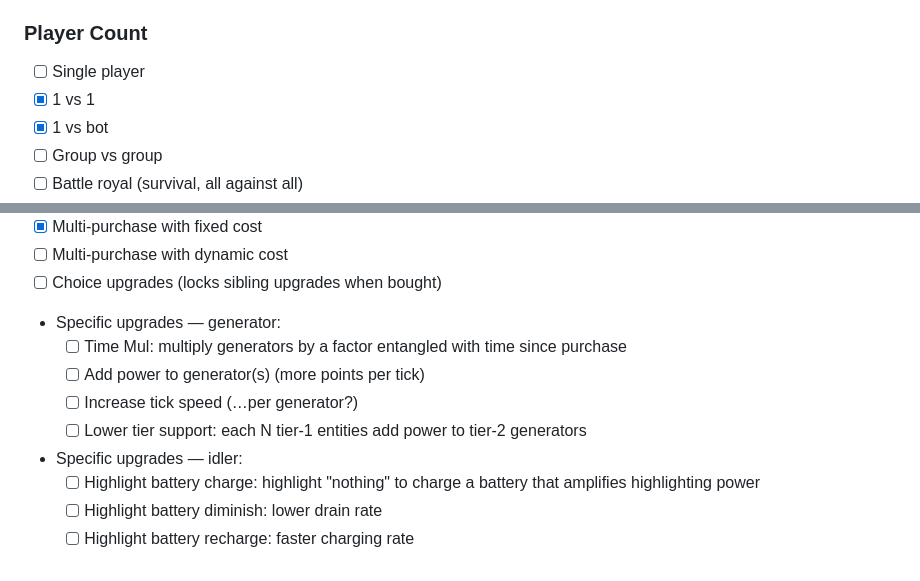
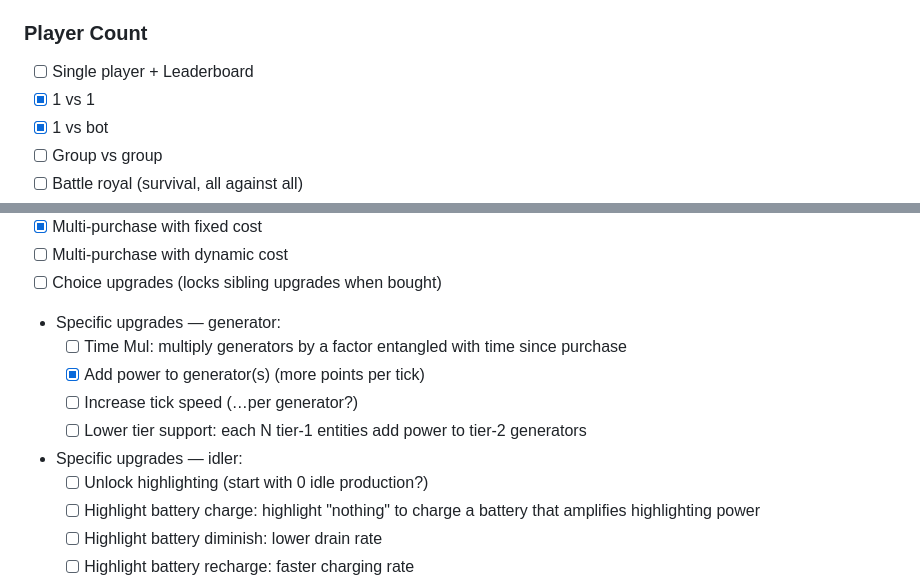
Before and after one commit to yonisimian/incremental-game, a Markdown page: TODO.md, 2 parts joined by grey strips. Rendered like a GitHub page.

Commit message:
chore: update TODO.md

```diff
--- a/TODO.md
+++ b/TODO.md
@@ -23,7 +23,7 @@
 
 ### Player Count
 
-- [ ] Single player
+- [ ] Single player + Leaderboard
 - [x] 1 vs 1
 - [x] 1 vs bot
 - [ ] Group vs group
@@ -66,10 +66,11 @@
 - [ ] Choice upgrades (locks sibling upgrades when bought)
 - Specific upgrades — generator:
   - [ ] Time Mul: multiply generators by a factor entangled with time since purchase
-  - [ ] Add power to generator(s) (more points per tick)
+  - [x] Add power to generator(s) (more points per tick)
   - [ ] Increase tick speed (…per generator?)
   - [ ] Lower tier support: each N tier-1 entities add power to tier-2 generators
 - Specific upgrades — idler:
+  - [ ] Unlock highlighting (start with 0 idle production?)
   - [ ] Highlight battery charge: highlight "nothing" to charge a battery that amplifies highlighting power
   - [ ] Highlight battery diminish: lower drain rate
   - [ ] Highlight battery recharge: faster charging rate
```
Also changed, not shown: other parts of TODO.md (+1 -1 lines).
